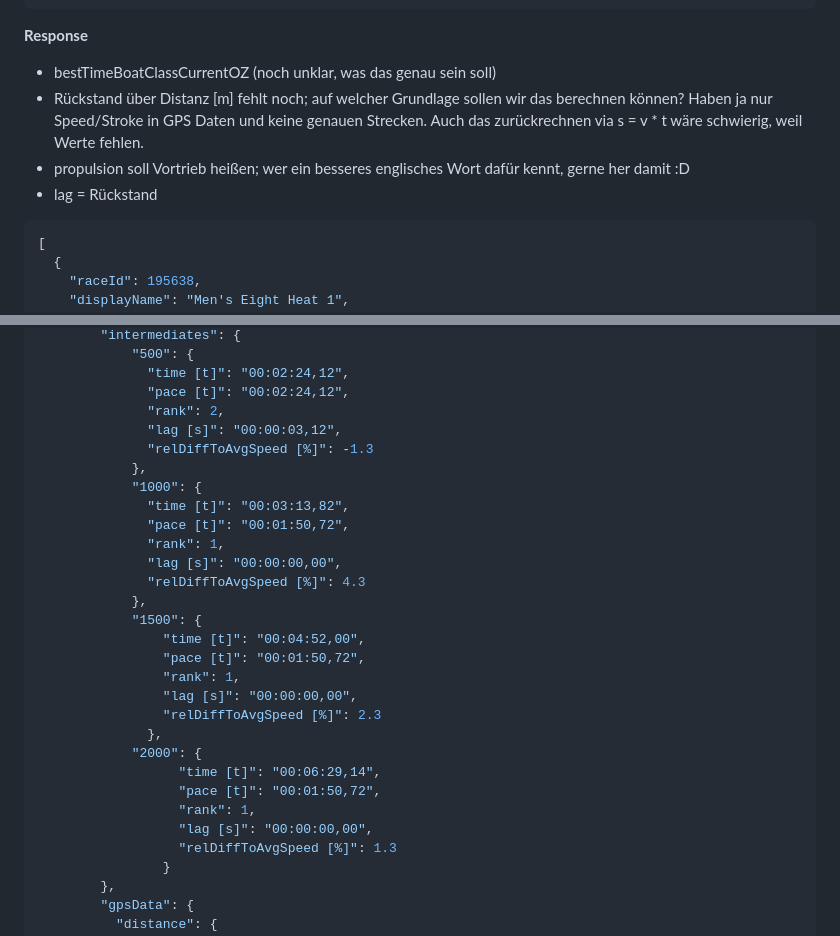
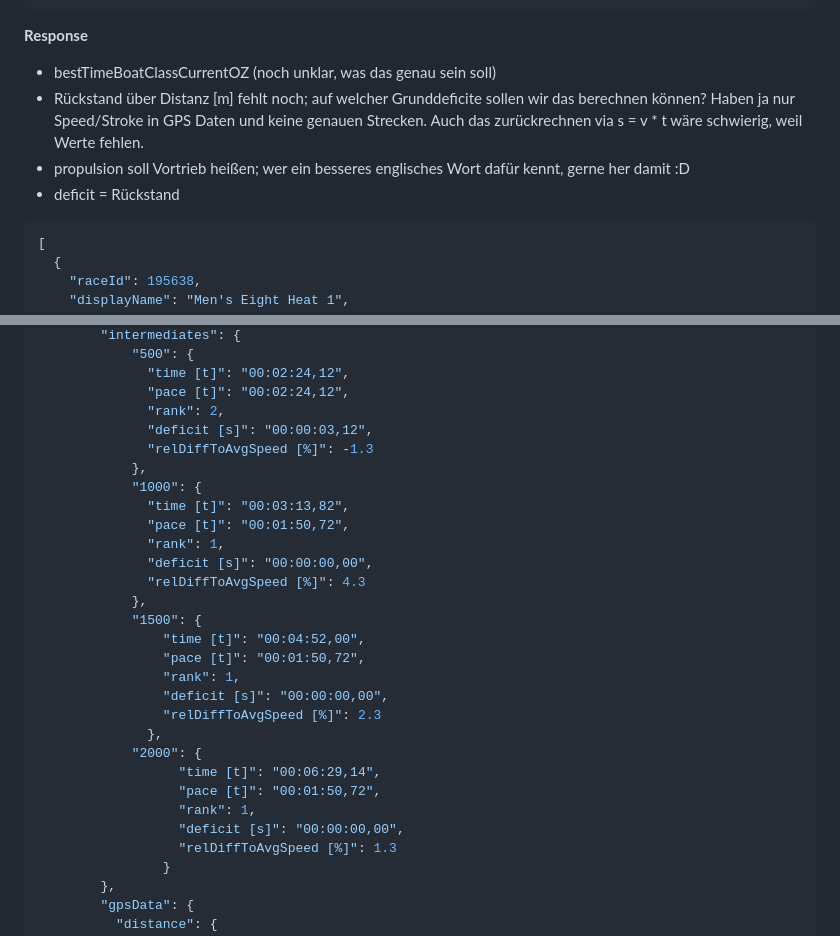
Before and after one commit to N10100010/DRV_project, a Markdown page: doc/backend-api.md, 2 parts joined by grey strips. Rendered like a GitHub page.

Commit message:
change lag to deficit

````diff
--- a/doc/backend-api.md
+++ b/doc/backend-api.md
@@ -88,10 +88,10 @@ POST /get_race/<race_id>
 
 **Response**
 * bestTimeBoatClassCurrentOZ (noch unklar, was das genau sein soll)
-* Rückstand über Distanz [m] fehlt noch; auf welcher Grundlage sollen wir das berechnen können? Haben ja nur
+* Rückstand über Distanz [m] fehlt noch; auf welcher Grunddeficite sollen wir das berechnen können? Haben ja nur
 Speed/Stroke in GPS Daten und keine genauen Strecken. Auch das zurückrechnen via s = v * t wäre schwierig, weil Werte fehlen.
 * propulsion soll Vortrieb heißen; wer ein besseres englisches Wort dafür kennt, gerne her damit :D
-* lag = Rückstand
+* deficit = Rückstand
 ```json
 [
   {
@@ -127,28 +127,28 @@ Speed/Stroke in GPS Daten und keine genauen Strecken. Auch das zurückrechnen vi
               "time [t]": "00:02:24,12",
               "pace [t]": "00:02:24,12",
               "rank": 2,
-              "lag [s]": "00:00:03,12",
+              "deficit [s]": "00:00:03,12",
               "relDiffToAvgSpeed [%]": -1.3
             },
             "1000": {
               "time [t]": "00:03:13,82",
               "pace [t]": "00:01:50,72",
               "rank": 1,
-              "lag [s]": "00:00:00,00",
+              "deficit [s]": "00:00:00,00",
               "relDiffToAvgSpeed [%]": 4.3
             },
             "1500": {
                 "time [t]": "00:04:52,00",
                 "pace [t]": "00:01:50,72",
                 "rank": 1,
-                "lag [s]": "00:00:00,00",
+                "deficit [s]": "00:00:00,00",
                 "relDiffToAvgSpeed [%]": 2.3
               },
             "2000": {
                   "time [t]": "00:06:29,14",
                   "pace [t]": "00:01:50,72",
                   "rank": 1,
-                  "lag [s]": "00:00:00,00",
+                  "deficit [s]": "00:00:00,00",
                   "relDiffToAvgSpeed [%]": 1.3
                 }
         },
````
